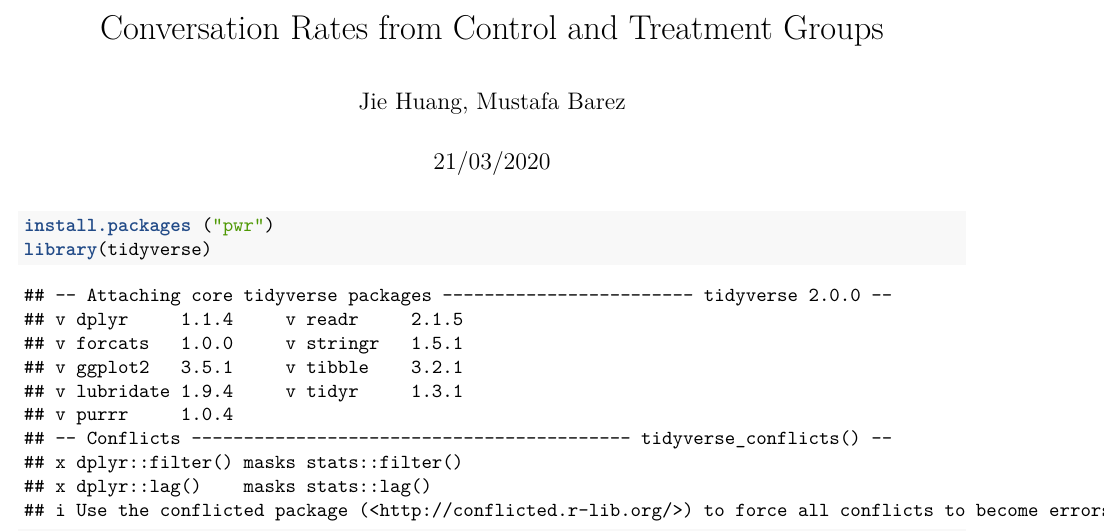
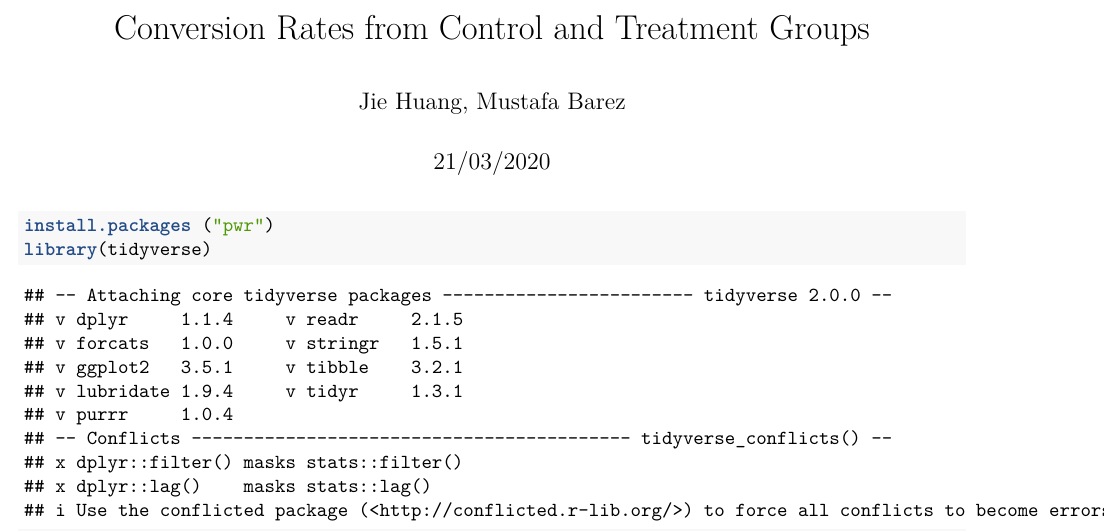
Before and after one commit to Mustafa-barez/Treatment-Groups-in-R, an R Markdown document (Conversion Rates.Rmd): part of page 1 of 5, cut so that both start at the same text. Rendered offline with R 4.5, knitr and Pandoc, then LaTeX, with nearby package versions; some code elsewhere in the file could not run offline.

Commit message:
Update Conversion Rates.Rmd

```diff
--- a/Conversion Rates.Rmd
+++ b/Conversion Rates.Rmd
@@ -1,5 +1,5 @@
 ---
-title: "Conversation Rates from Control and Treatment Groups"
+title: "Conversion Rates from Control and Treatment Groups"
 author: "Jie Huang, Mustafa Barez"
 date: "21/03/2020"
 output: pdf_document
```
